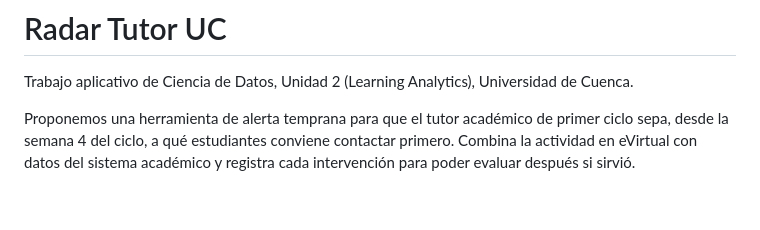
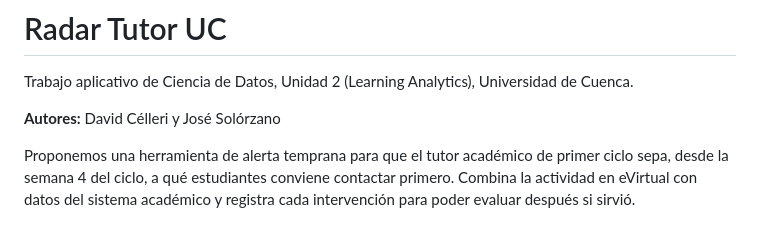
Before and after one commit to celleri-d/TrabajoLA, a Markdown page: README.md, the part around the change. GitHub-like rendering; blank space fills up the shorter version.

Commit message:
Arreglo de readme

```diff
--- a/README.md
+++ b/README.md
@@ -1,6 +1,8 @@
 # Radar Tutor UC
 
 Trabajo aplicativo de Ciencia de Datos, Unidad 2 (Learning Analytics), Universidad de Cuenca.
+
+**Autores:** David Célleri y José Solórzano
 
 Proponemos una herramienta de alerta temprana para que el tutor académico de primer ciclo sepa, desde la semana 4 del ciclo, a qué estudiantes conviene contactar primero. Combina la actividad en eVirtual con datos del sistema académico y registra cada intervención para poder evaluar después si sirvió.
 
```
